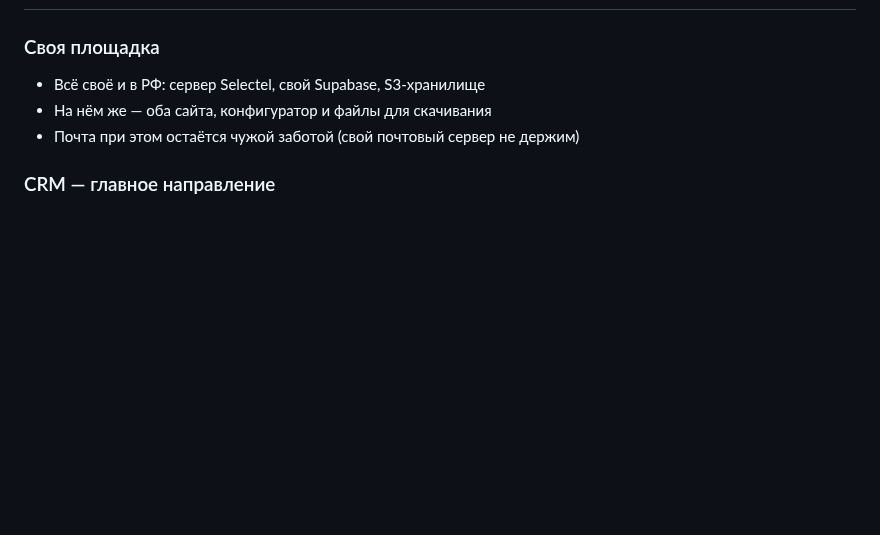
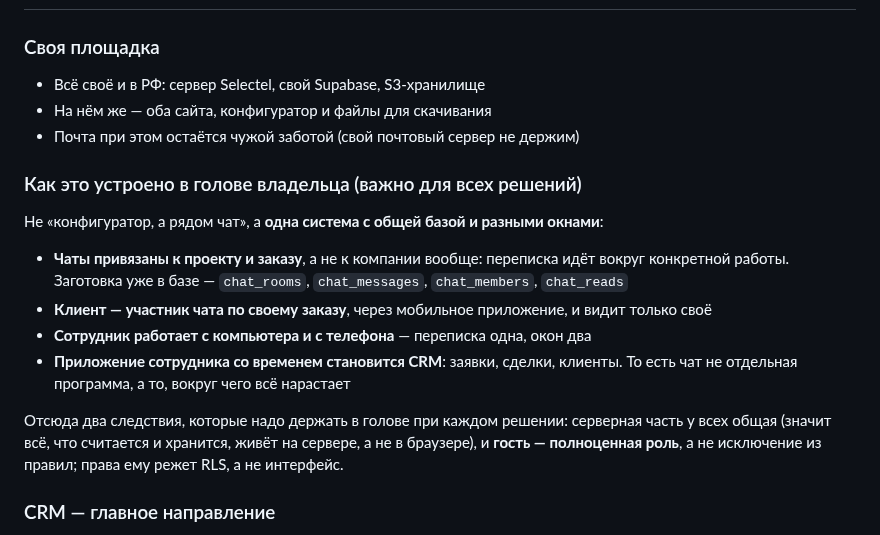
Before and after one commit to kshromin/furniture-configurator, a Markdown page: PLANS.md, the part around the change. Rendered like a GitHub page; blank space fills up the shorter version.

Commit message:
Замысел с чатами и мобильным приложением + отложенный вопрос по выгрузке цен
Со слов пользователя: чаты привязаны к проектам и заказам, клиент участвует
через мобильное приложение и видит только своё, сотрудник работает с компьютера
и телефона, приложение сотрудника со временем становится CRM. Следствия: общая
серверная часть и гость как полноценная роль с правами через RLS.

Отдельно записан вопрос про источник правды для ассортимента — пользователь
просил запомнить, но не брать в работу.

Co-Authored-By: Claude Opus 5 <noreply@anthropic.com>

```diff
--- a/PLANS.md
+++ b/PLANS.md
@@ -234,6 +234,21 @@ GitHub уже ограничивал доступ российским поль
 - На нём же — оба сайта, конфигуратор и файлы для скачивания
 - Почта при этом остаётся чужой заботой (свой почтовый сервер не держим)
 
+### Как это устроено в голове владельца (важно для всех решений)
+
+Не «конфигуратор, а рядом чат», а **одна система с общей базой и разными окнами**:
+
+- **Чаты привязаны к проекту и заказу**, а не к компании вообще: переписка идёт вокруг конкретной
+  работы. Заготовка уже в базе — `chat_rooms`, `chat_messages`, `chat_members`, `chat_reads`
+- **Клиент — участник чата по своему заказу**, через мобильное приложение, и видит только своё
+- **Сотрудник работает с компьютера и с телефона** — переписка одна, окон два
+- **Приложение сотрудника со временем становится CRM**: заявки, сделки, клиенты. То есть чат не
+  отдельная программа, а то, вокруг чего всё нарастает
+
+Отсюда два следствия, которые надо держать в голове при каждом решении: серверная часть у всех
+общая (значит всё, что считается и хранится, живёт на сервере, а не в браузере), и **гость —
+полноценная роль**, а не исключение из правил; права ему режет RLS, а не интерфейс.
+
 ### CRM — главное направление
 
 - Заявки с форм сайтов приходят **лидами в базу**, а не письмами
```
Also changed, not shown: CHECKLIST.md (+9 -0 lines).
